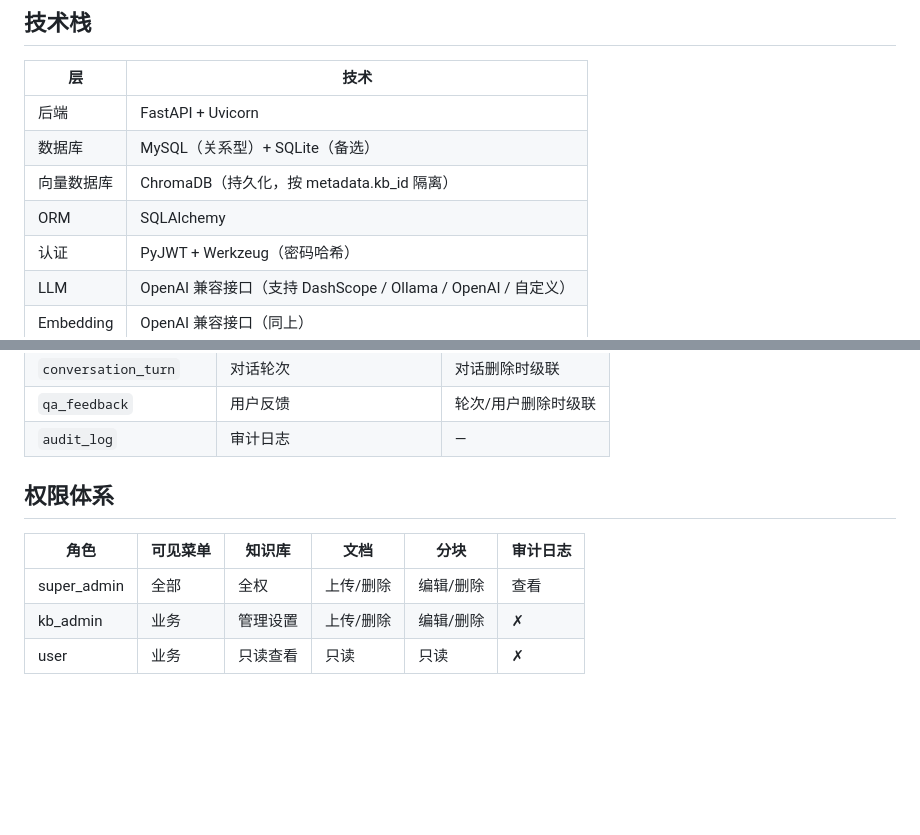
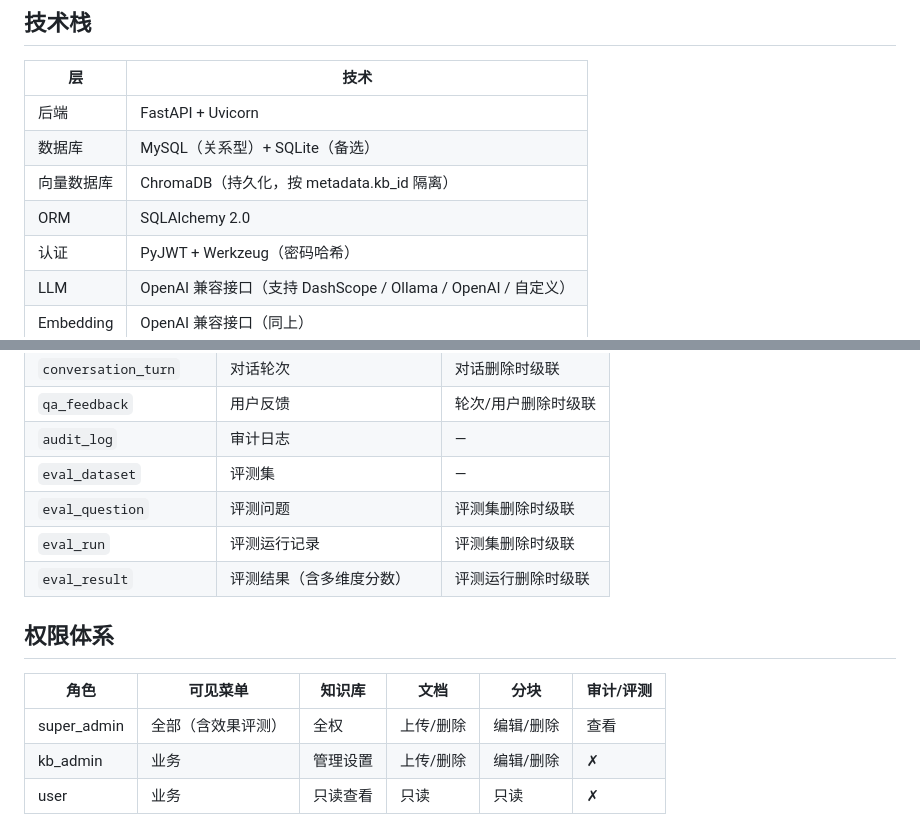
Before and after one commit to LeenonGo/KnowledgeBase, a Markdown page: README.md, 2 parts joined by grey strips. GitHub-like rendering; blank space fills up the shorter version.

```diff
--- a/README.md
+++ b/README.md
@@ -9,7 +9,7 @@
 | 后端 | FastAPI + Uvicorn |
 | 数据库 | MySQL（关系型）+ SQLite（备选） |
 | 向量数据库 | ChromaDB（持久化，按 metadata.kb_id 隔离） |
-| ORM | SQLAlchemy |
+| ORM | SQLAlchemy 2.0 |
 | 认证 | PyJWT + Werkzeug（密码哈希） |
 | LLM | OpenAI 兼容接口（支持 DashScope / Ollama / OpenAI / 自定义） |
 | Embedding | OpenAI 兼容接口（同上） |
@@ -229,12 +295,16 @@ knowledge-base/
 | `conversation_turn` | 对话轮次 | 对话删除时级联 |
 | `qa_feedback` | 用户反馈 | 轮次/用户删除时级联 |
 | `audit_log` | 审计日志 | — |
+| `eval_dataset` | 评测集 | — |
+| `eval_question` | 评测问题 | 评测集删除时级联 |
+| `eval_run` | 评测运行记录 | 评测集删除时级联 |
+| `eval_result` | 评测结果（含多维度分数） | 评测运行删除时级联 |
 
 ## 权限体系
 
-| 角色 | 可见菜单 | 知识库 | 文档 | 分块 | 审计日志 |
+| 角色 | 可见菜单 | 知识库 | 文档 | 分块 | 审计/评测 |
 |---|---|---|---|---|---|
-| super_admin | 全部 | 全权 | 上传/删除 | 编辑/删除 | 查看 |
+| super_admin | 全部（含效果评测） | 全权 | 上传/删除 | 编辑/删除 | 查看 |
 | kb_admin | 业务 | 管理设置 | 上传/删除 | 编辑/删除 | ✗ |
 | user | 业务 | 只读查看 | 只读 | 只读 | ✗ |
 
```
Also changed, not shown: other parts of README.md (+75 -9 lines).
